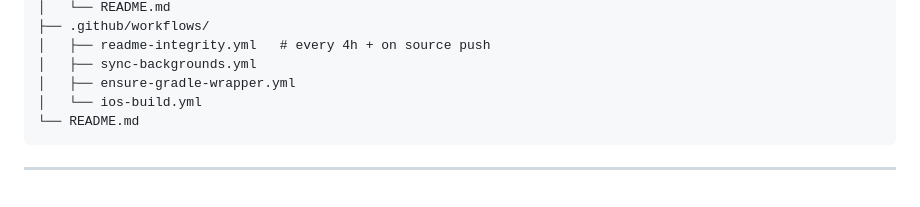
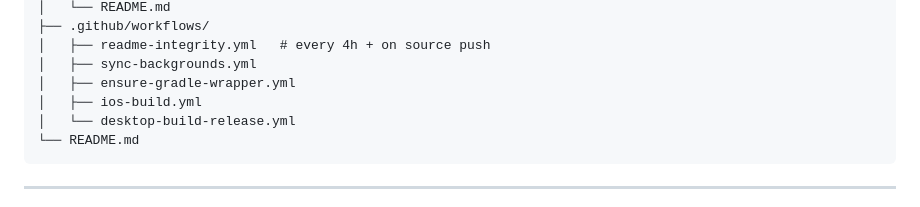
Before and after one commit to notcristi14/GTA-VI-Countdown, a Markdown page: README.md, the part around the change. Drawn GitHub-style.

Commit message:
docs: include desktop release workflow in project tree

````diff
--- a/README.md
+++ b/README.md
@@ -148,7 +148,8 @@ Real-time, responsive countdown for **Grand Theft Auto VI** with regional unlock
 │   ├── readme-integrity.yml   # every 4h + on source push
 │   ├── sync-backgrounds.yml
 │   ├── ensure-gradle-wrapper.yml
-│   └── ios-build.yml
+│   ├── ios-build.yml
+│   └── desktop-build-release.yml
 └── README.md
 ```
 
````
